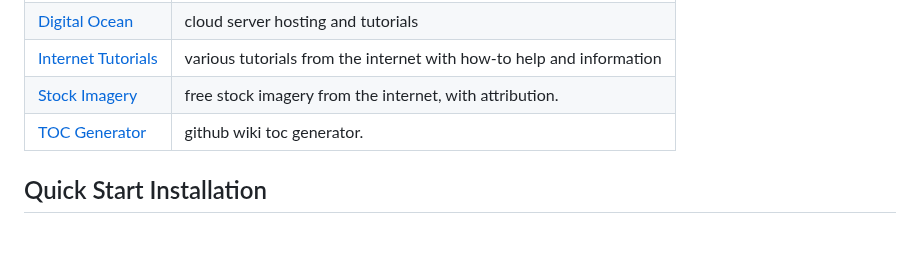
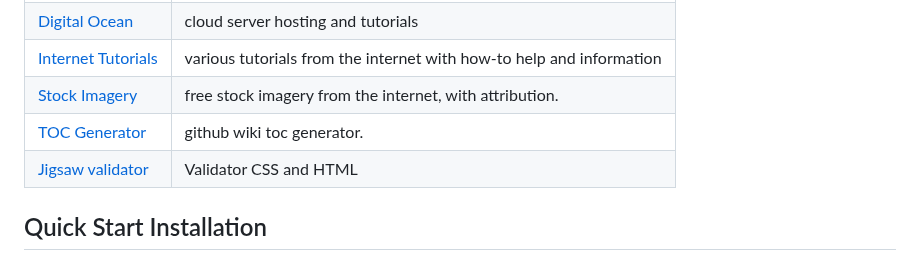
Before and after one commit to Code-Institute-Submissions/Gomsur-roberts-bike-rentals, a Markdown page: readme.md, the part around the change. Drawn GitHub-style; blank space fills up the shorter version.

Commit message:
Added credits to jigsaw validation

```diff
--- a/readme.md
+++ b/readme.md
@@ -418,6 +418,7 @@ The Robert's rental bike application was build w/ help from the following resour
 |[Internet Tutorials](/docs/tutorials.md)|various tutorials from the internet with how-to help and information|
 |[Stock Imagery](/docs/attribution.md)|free stock imagery from the internet, with attribution.|
 |[TOC Generator](https://ecotrust-canada.github.io/markdown-toc/)|github wiki toc generator.|
+|[Jigsaw validator](https://jigsaw.w3.org/css-validator/)|Validator CSS and HTML|
 
 ## Quick Start Installation
 
```
